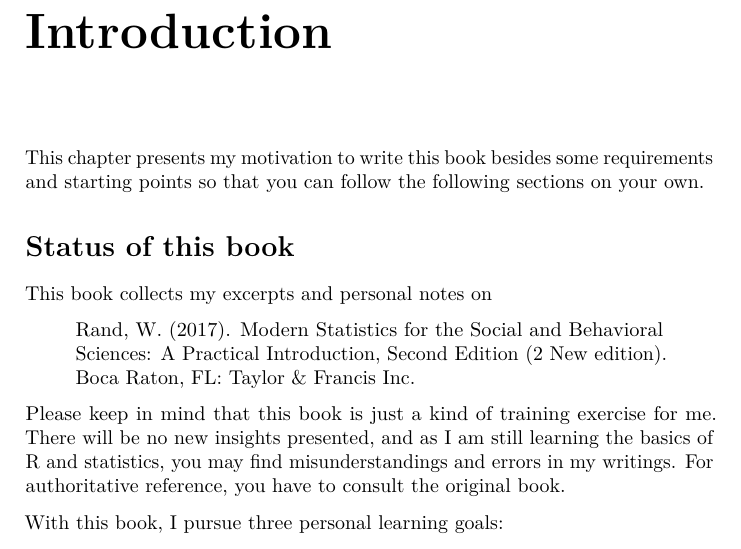
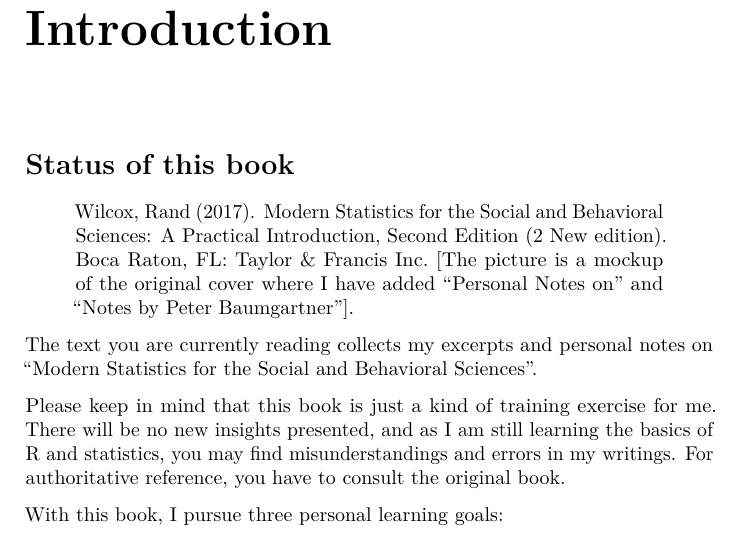
Before and after one commit to petzi53/MSSBS, an R Markdown document (index.Rmd): part of page 7 of 10, cut so that both start at the same text. Rendered offline with R 4.5, knitr and Pandoc, then LaTeX, with nearby package versions; the code chunks are not run, so their results and figures are left out.

Commit message:
add cover picture

````diff
--- a/index.Rmd
+++ b/index.Rmd
@@ -85,13 +85,17 @@ default_scipen <- options("scipen" = 999)
 
 ```
 
-This chapter presents my motivation to write this book besides some requirements and starting points so that you can follow the following sections on your own.
-
 ## Status of this book
 
-This book collects my excerpts and personal notes on
+```{r fig.align='center', echo=FALSE, include=identical(knitr:::pandoc_to(), 'html'), fig.link='https://www.taylorfrancis.com/books/9781315154480'}
+knitr::include_graphics('images/MSSBS-Notes-cover-min.jpg', dpi = NA)
+```
 
-> Rand, W. (2017). Modern Statistics for the Social and Behavioral Sciences: A Practical Introduction, Second Edition (2 New edition). Boca Raton, FL: Taylor & Francis Inc.
+> Wilcox, Rand (2017). Modern Statistics for the Social and Behavioral Sciences: A Practical Introduction, Second Edition (2 New edition). Boca Raton, FL: Taylor & Francis Inc. [The picture is a mockup of the original cover where I have added "Personal Notes on" and "Notes by Peter Baumgartner"].
+
+
+The text you are currently reading collects my excerpts and personal notes on "Modern Statistics for the Social and Behavioral Sciences".
+
 
 Please keep in mind that this book is just a kind of training exercise for me. There will be no new insights presented, and as I am still learning the basics of R and statistics, you may find misunderstandings and errors in my writings. For authoritative reference, you have to consult the original book.
 
````
